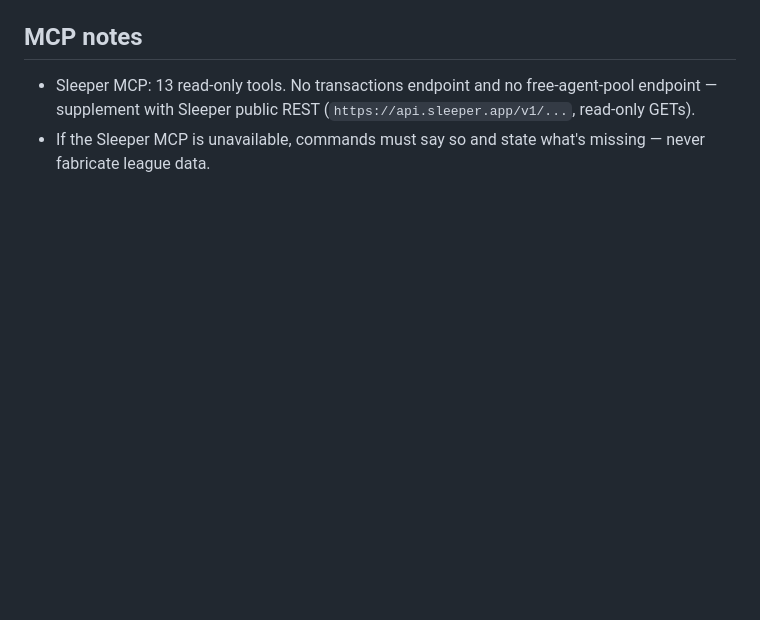
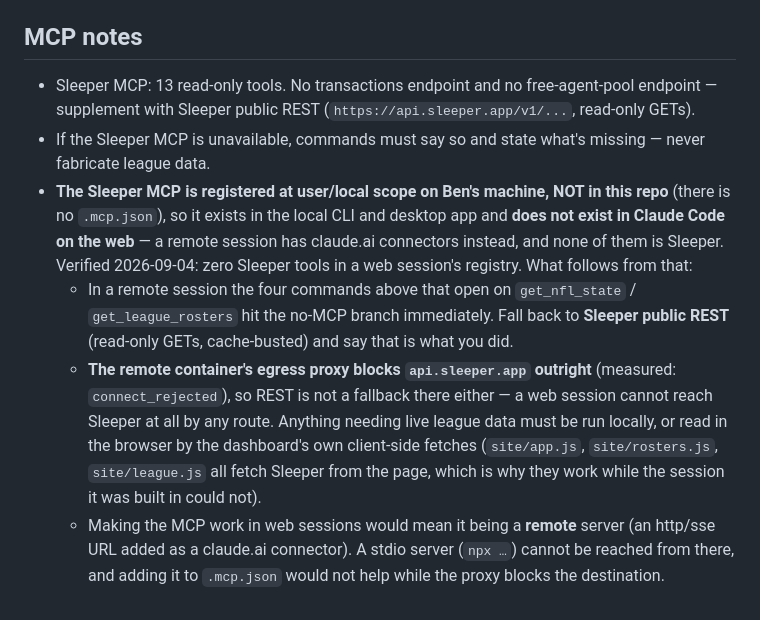
Before and after one commit to benirvin714/fantasy-2026, a Markdown page: CLAUDE.md, the part around the change. Drawn GitHub-style; blank space fills up the shorter version.

Commit message:
CLAUDE.md: the Sleeper MCP is local-only, and web sessions can't reach Sleeper at all
CLAUDE.md's MCP notes read as if the Sleeper MCP were always present. It
is registered at user/local scope on Ben's machine, not in this repo
(there is no .mcp.json), so it exists in the local CLI and desktop app
and is simply absent in Claude Code on the web — verified today against
a web session's tool registry: zero Sleeper tools.

The note also records the sharper constraint found the same way: the
remote container's egress proxy blocks api.sleeper.app outright
(connect_rejected), so the documented "fall back to Sleeper public REST"
escape hatch does not exist there either. A web session cannot reach
Sleeper by any route; live league data has to come from a local run, or
from the dashboard's own client-side fetches, which run in the browser
and are unaffected.

Co-Authored-By: Claude Opus 5 <noreply@anthropic.com>
Claude-Session: https://claude.ai/code/session_01LuB2iDRfsLa7QxM8A8eLpY

```diff
--- a/CLAUDE.md
+++ b/CLAUDE.md
@@ -39,3 +39,7 @@ Half PPR (0.5/rec), 1pt/10 rush+rec yds, 6pt TDs from scrimmage; passing 1pt/25y
 ## MCP notes
 - Sleeper MCP: 13 read-only tools. No transactions endpoint and no free-agent-pool endpoint — supplement with Sleeper public REST (`https://api.sleeper.app/v1/...`, read-only GETs).
 - If the Sleeper MCP is unavailable, commands must say so and state what's missing — never fabricate league data.
+- **The Sleeper MCP is registered at user/local scope on Ben's machine, NOT in this repo** (there is no `.mcp.json`), so it exists in the local CLI and desktop app and **does not exist in Claude Code on the web** — a remote session has claude.ai connectors instead, and none of them is Sleeper. Verified 2026-09-04: zero Sleeper tools in a web session's registry. What follows from that:
+  - In a remote session the four commands above that open on `get_nfl_state` / `get_league_rosters` hit the no-MCP branch immediately. Fall back to **Sleeper public REST** (read-only GETs, cache-busted) and say that is what you did.
+  - **The remote container's egress proxy blocks `api.sleeper.app` outright** (measured: `connect_rejected`), so REST is not a fallback there either — a web session cannot reach Sleeper at all by any route. Anything needing live league data must be run locally, or read in the browser by the dashboard's own client-side fetches (`site/app.js`, `site/rosters.js`, `site/league.js` all fetch Sleeper from the page, which is why they work while the session it was built in could not).
+  - Making the MCP work in web sessions would mean it being a **remote** server (an http/sse URL added as a claude.ai connector). A stdio server (`npx …`) cannot be reached from there, and adding it to `.mcp.json` would not help while the proxy blocks the destination.
```
